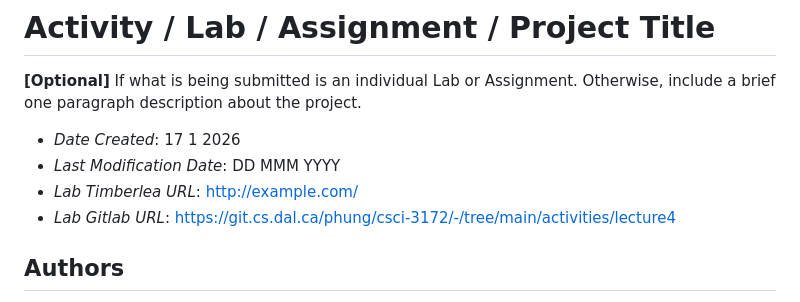
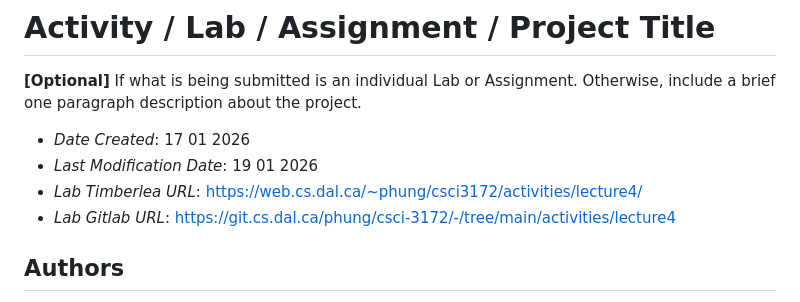
Before and after one commit to KhoaPhung22/CSCI-3172-Lab5, a Markdown page: activities/lecture4/README.md, the part around the change. Drawn GitHub-style.

Commit message:
Adding the link of the Timberlea

```diff
--- a/activities/lecture4/README.md
+++ b/activities/lecture4/README.md
@@ -2,9 +2,9 @@
 
 **[Optional]** If what is being submitted is an individual Lab or Assignment. Otherwise, include a brief one paragraph description about the project.
 
-- _Date Created_: 17 1 2026
-- _Last Modification Date_: DD MMM YYYY
-- _Lab Timberlea URL_: <http://example.com/>
+- _Date Created_: 17 01 2026
+- _Last Modification Date_: 19 01 2026
+- _Lab Timberlea URL_: https://web.cs.dal.ca/~phung/csci3172/activities/lecture4/
 - _Lab Gitlab URL_: https://git.cs.dal.ca/phung/csci-3172/-/tree/main/activities/lecture4
 
 ## Authors
```
